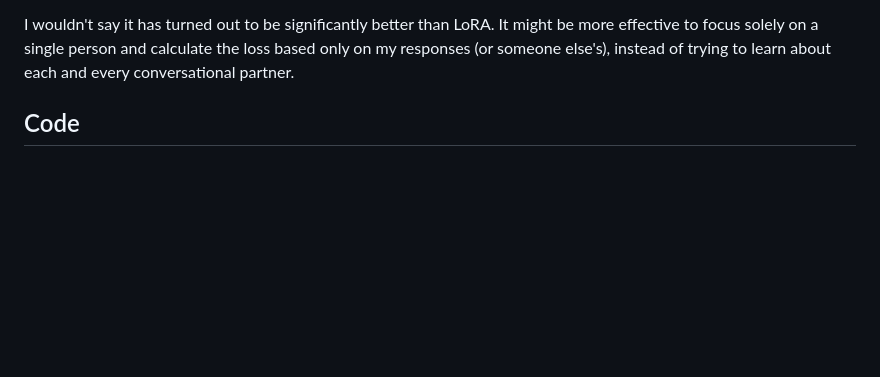
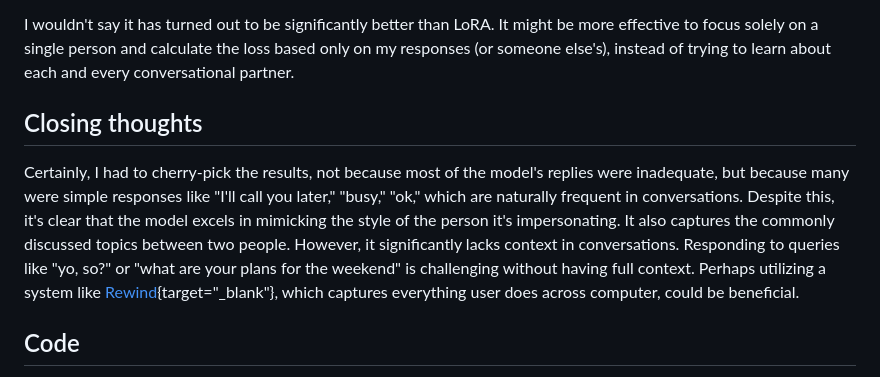
Before and after one commit to furiousteabag/asmirnov.xyz, a Markdown page: content/doppelganger.md, the part around the change. Rendered like a GitHub page; blank space fills up the shorter version.

Commit message:
add closing thoughs

```diff
--- a/content/doppelganger.md
+++ b/content/doppelganger.md
@@ -763,6 +763,9 @@ Conversations have become more interesting and engaging, although there's still
 
 I wouldn't say it has turned out to be significantly better than LoRA. It might be more effective to focus solely on a single person and calculate the loss based only on my responses (or someone else's), instead of trying to learn about each and every conversational partner.
 
+## Closing thoughts
+
+Certainly, I had to cherry-pick the results, not because most of the model's replies were inadequate, but because many were simple responses like "I'll call you later," "busy," "ok," which are naturally frequent in conversations. Despite this, it's clear that the model excels in mimicking the style of the person it's impersonating. It also captures the commonly discussed topics between two people. However, it significantly lacks context in conversations. Responding to queries like "yo, so?" or "what are your plans for the weekend" is challenging without having full context. Perhaps utilizing a system like [Rewind](https://www.rewind.ai/){target="\_blank"}, which captures everything user does across computer, could be beneficial.
 
 ## Code
 
```
